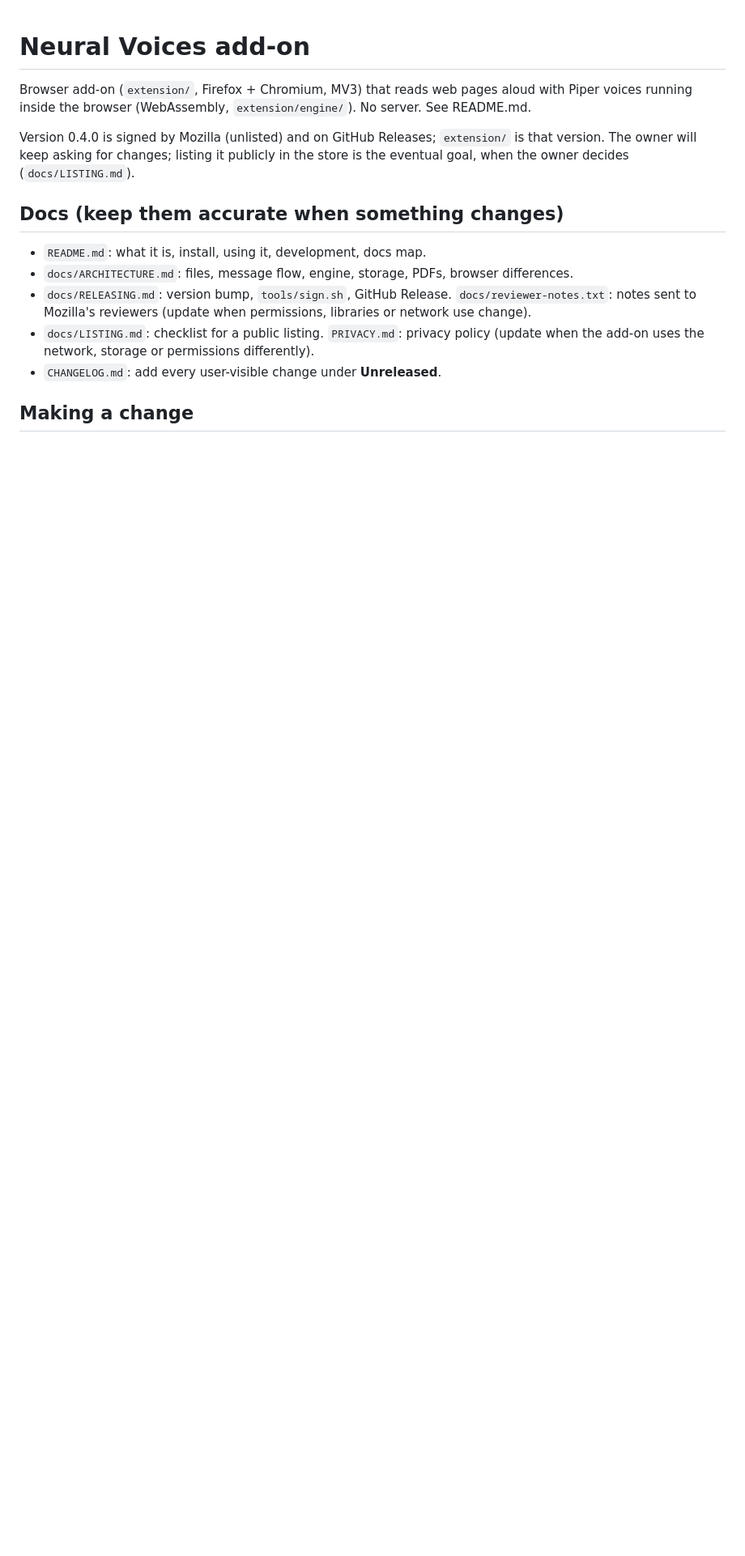
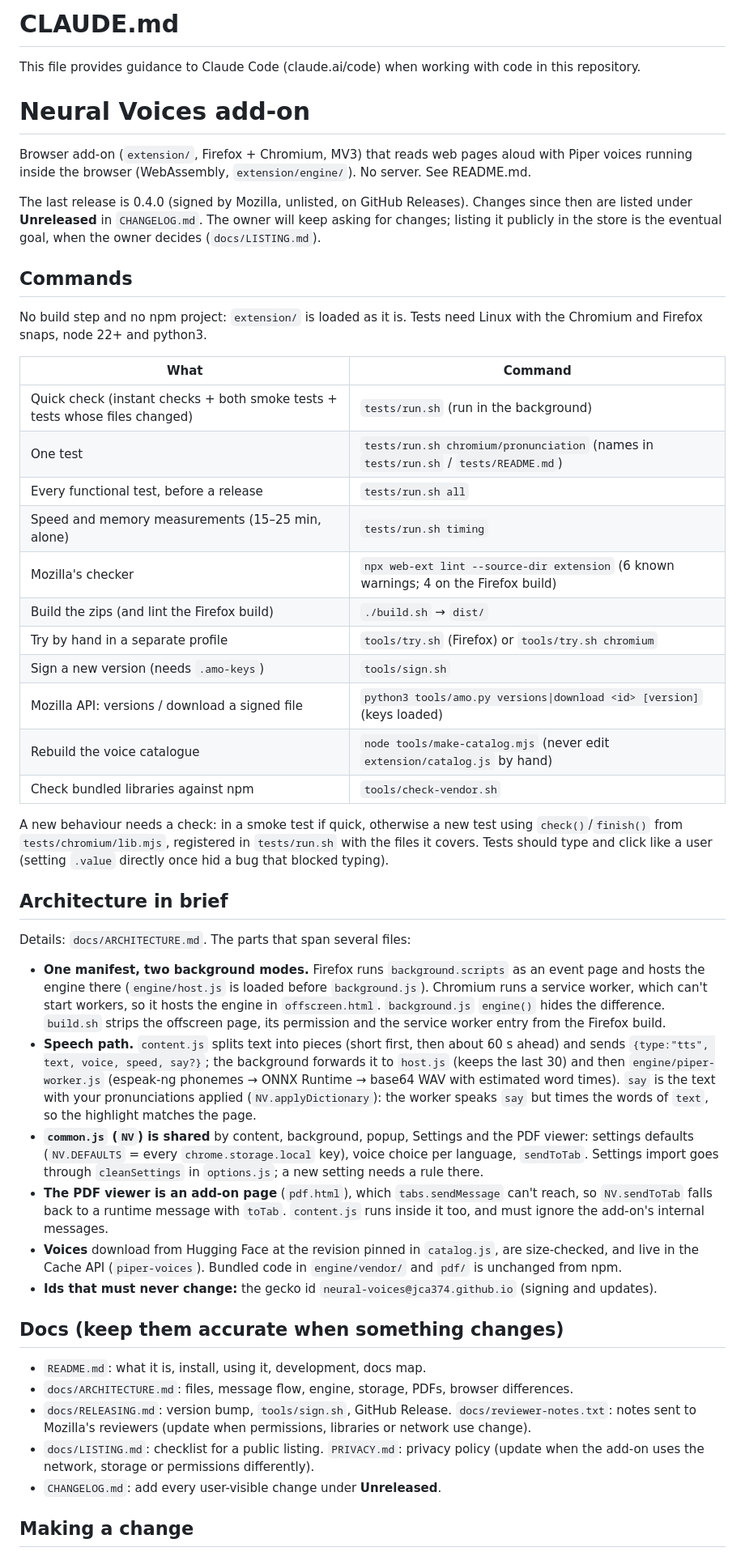
Before and after one commit to JCA374/read-aloud, a Markdown page: CLAUDE.md, the part around the change. Shown at 81% size. GitHub-like rendering; blank space fills up the shorter version.

Commit message:
CLAUDE.md: commands and architecture in brief; last release line
Co-Authored-By: Claude Opus 5.5 <noreply@anthropic.com>

```diff
--- a/CLAUDE.md
+++ b/CLAUDE.md
@@ -1,11 +1,63 @@
+# CLAUDE.md
+
+This file provides guidance to Claude Code (claude.ai/code) when working with code in this repository.
+
 # Neural Voices add-on
 
 Browser add-on (`extension/`, Firefox + Chromium, MV3) that reads web pages aloud with Piper voices running
 inside the browser (WebAssembly, `extension/engine/`). No server. See README.md.
 
-Version 0.4.0 is signed by Mozilla (unlisted) and on GitHub Releases; `extension/` is that version.
+The last release is 0.4.0 (signed by Mozilla, unlisted, on GitHub Releases). Changes since then are listed
+under **Unreleased** in `CHANGELOG.md`.
 The owner will keep asking for changes; listing it publicly in the store is the eventual goal, when the
 owner decides (`docs/LISTING.md`).
+
+## Commands
+
+No build step and no npm project: `extension/` is loaded as it is. Tests need Linux with the Chromium and
+Firefox snaps, node 22+ and python3.
+
+| What | Command |
+|---|---|
+| Quick check (instant checks + both smoke tests + tests whose files changed) | `tests/run.sh` (run in the background) |
+| One test | `tests/run.sh chromium/pronunciation` (names in `tests/run.sh` / `tests/README.md`) |
+| Every functional test, before a release | `tests/run.sh all` |
+| Speed and memory measurements (15–25 min, alone) | `tests/run.sh timing` |
+| Mozilla's checker | `npx web-ext lint --source-dir extension` (6 known warnings; 4 on the Firefox build) |
+| Build the zips (and lint the Firefox build) | `./build.sh` → `dist/` |
+| Try by hand in a separate profile | `tools/try.sh` (Firefox) or `tools/try.sh chromium` |
+| Sign a new version (needs `.amo-keys`) | `tools/sign.sh` |
+| Mozilla API: versions / download a signed file | `python3 tools/amo.py versions\|download <id> [version]` (keys loaded) |
+| Rebuild the voice catalogue | `node tools/make-catalog.mjs` (never edit `extension/catalog.js` by hand) |
+| Check bundled libraries against npm | `tools/check-vendor.sh` |
+
+A new behaviour needs a check: in a smoke test if quick, otherwise a new test using `check()`/`finish()`
+from `tests/chromium/lib.mjs`, registered in `tests/run.sh` with the files it covers. Tests should type and
+click like a user (setting `.value` directly once hid a bug that blocked typing).
+
+## Architecture in brief
+
+Details: `docs/ARCHITECTURE.md`. The parts that span several files:
+
+- **One manifest, two background modes.** Firefox runs `background.scripts` as an event page and hosts
+  the engine there (`engine/host.js` is loaded before `background.js`). Chromium runs a service worker,
+  which can't start workers, so it hosts the engine in `offscreen.html`. `background.js` `engine()` hides
+  the difference. `build.sh` strips the offscreen page, its permission and the service worker entry from
+  the Firefox build.
+- **Speech path.** `content.js` splits text into pieces (short first, then about 60 s ahead) and sends
+  `{type:"tts", text, voice, speed, say?}`; the background forwards it to `host.js` (keeps the last 30) and
+  then `engine/piper-worker.js` (espeak-ng phonemes → ONNX Runtime → base64 WAV with estimated word times).
+  `say` is the text with your pronunciations applied (`NV.applyDictionary`): the worker speaks `say` but
+  times the words of `text`, so the highlight matches the page.
+- **`common.js` (`NV`) is shared** by content, background, popup, Settings and the PDF viewer: settings
+  defaults (`NV.DEFAULTS` = every `chrome.storage.local` key), voice choice per language, `sendToTab`.
+  Settings import goes through `cleanSettings` in `options.js`; a new setting needs a rule there.
+- **The PDF viewer is an add-on page** (`pdf.html`), which `tabs.sendMessage` can't reach, so
+  `NV.sendToTab` falls back to a runtime message with `toTab`. `content.js` runs inside it too, and must
+  ignore the add-on's internal messages.
+- **Voices** download from Hugging Face at the revision pinned in `catalog.js`, are size-checked, and live
+  in the Cache API (`piper-voices`). Bundled code in `engine/vendor/` and `pdf/` is unchanged from npm.
+- **Ids that must never change:** the gecko id `neural-voices@jca374.github.io` (signing and updates).
 
 ## Docs (keep them accurate when something changes)
 
```
